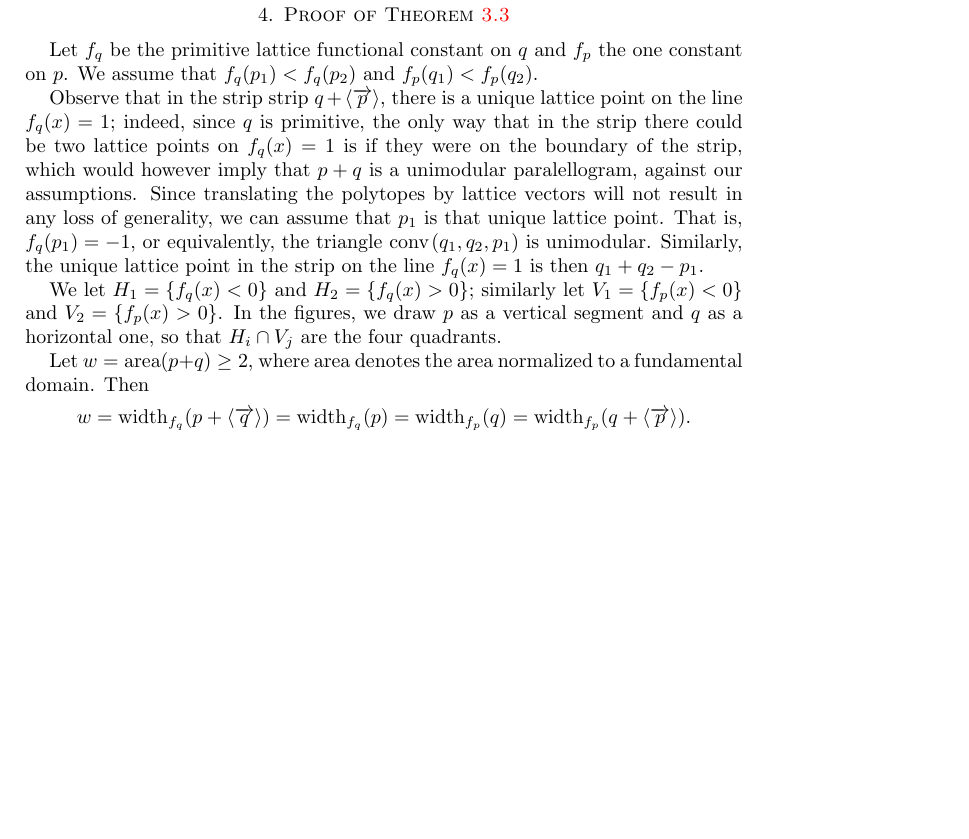
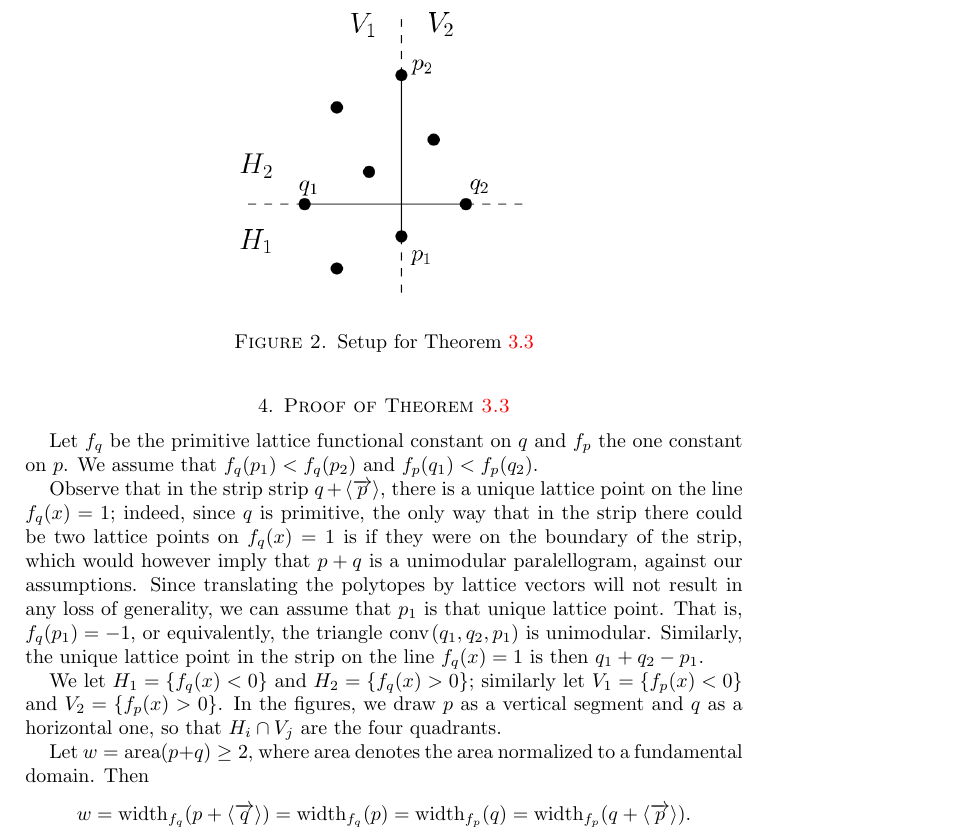
Before and after one commit to santosf/unimodular-covers2, a LaTeX paper (unimodular-covers.tex): part of page 7 of 9 before the commit and part of page 7 of 10 after it, cut at the place of the change, the shorter picture padded with empty space. Compiled offline with pdfLaTeX.

Commit message:
added picture for the setup

```diff
--- a/unimodular-covers.tex
+++ b/unimodular-covers.tex
@@ -566,6 +566,11 @@ Let $w=\area(p+q) \geq 2$, where $\area$ denotes the area normalized to a fundam
 w=\width_{f_q}(p + \vecline q )=\width_{f_q}(p)=\width_{f_p}(q)=\width_{f_p}(q +\vecline p ).
 \] \giulia{we want a picture for the setup}
 
+\begin{figure}
+\includegraphics[scale=.3]{setup.png}
+\caption{Setup for \Cref{lemma:cayley}}
+\end{figure}
+
 \begin{proof}[Proof of \Cref{lemma:cayley}]
 Suppose by contradiction that there is no lattice point as described in the lemma. In particular, no vertex of $P$ can be in the strip $p + \vecline q$.  Thus $P$ has two primitive segments in the boundary which each have one vertex on each side of the strip $p + \vecline q$; we will call these $\ell=[l_1, l_2]$ and $r=[r_1, r_2]$, with $\ell$ and $r$ crossing the strip $p + \vecline q$  in $V_1$ and $ V_2$ respectively and the convention that $f_q(l_2) >f_q(l_1)$ and $f_q(r_2) >f_q(r_1)$. This readily implies
 \begin{gather}
```
Also changed, not shown: setup.png (added), 1 other file.
